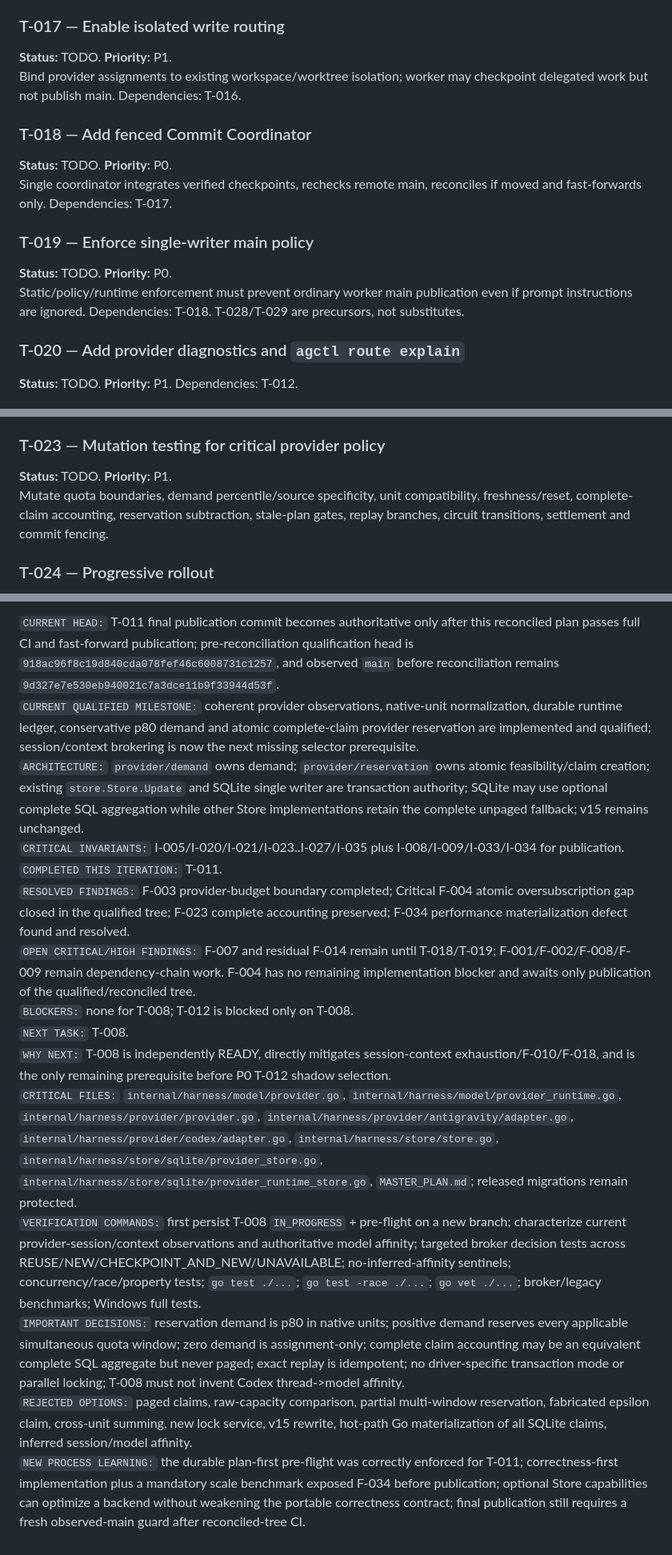
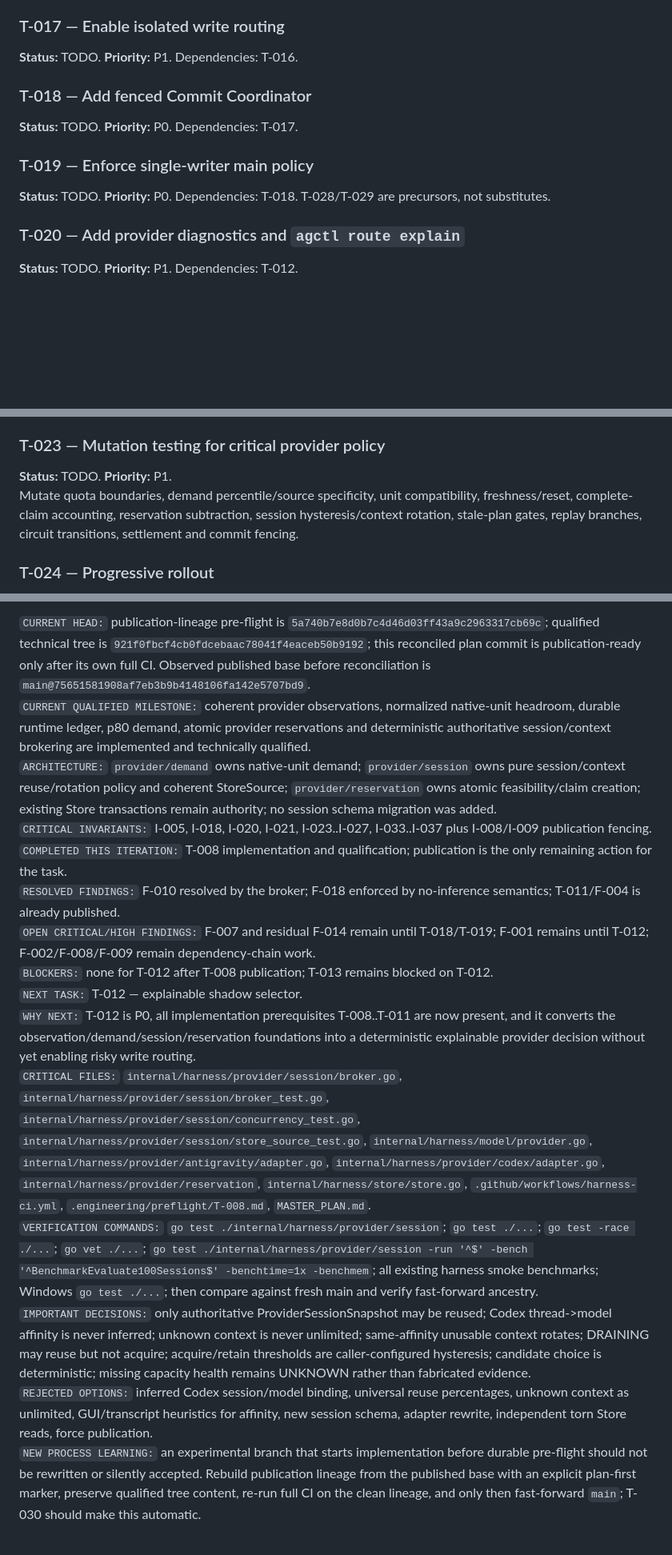
Before and after one commit to Homiakus/Antigravity-Progressive-Bootstrap, a Markdown page: MASTER_PLAN.md, 3 parts joined by grey strips. Shown at 80% size. GitHub-like rendering; blank space fills up the shorter version.

```diff
--- a/MASTER_PLAN.md
+++ b/MASTER_PLAN.md
@@ -358,15 +345,12 @@ Reuse attempt reclaim/effect intents/reconciliation; unsafe writes never blind-r
 
 ### T-017 — Enable isolated write routing
-**Status:** TODO. **Priority:** P1.
-Bind provider assignments to existing workspace/worktree isolation; worker may checkpoint delegated work but not publish main. Dependencies: T-016.
+**Status:** TODO. **Priority:** P1. Dependencies: T-016.
 
 ### T-018 — Add fenced Commit Coordinator
-**Status:** TODO. **Priority:** P0.
-Single coordinator integrates verified checkpoints, rechecks remote main, reconciles if moved and fast-forwards only. Dependencies: T-017.
+**Status:** TODO. **Priority:** P0. Dependencies: T-017.
 
 ### T-019 — Enforce single-writer main policy
-**Status:** TODO. **Priority:** P0.
-Static/policy/runtime enforcement must prevent ordinary worker main publication even if prompt instructions are ignored. Dependencies: T-018. T-028/T-029 are precursors, not substitutes.
+**Status:** TODO. **Priority:** P0. Dependencies: T-018. T-028/T-029 are precursors, not substitutes.
 
 ### T-020 — Add provider diagnostics and `agctl route explain`
 **Status:** TODO. **Priority:** P1. Dependencies: T-012.
@@ -380,7 +364,7 @@ Provider x account x model x metric/window x freshness/reset x reservation x wor
 
 ### T-023 — Mutation testing for critical provider policy
 **Status:** TODO. **Priority:** P1.
-Mutate quota boundaries, demand percentile/source specificity, unit compatibility, freshness/reset, complete-claim accounting, reservation subtraction, stale-plan gates, replay branches, circuit transitions, settlement and commit fencing.
+Mutate quota boundaries, demand percentile/source specificity, unit compatibility, freshness/reset, complete-claim accounting, reservation subtraction, session hysteresis/context rotation, stale-plan gates, replay branches, circuit transitions, settlement and commit fencing.
 
 ### T-024 — Progressive rollout
 **Status:** TODO. **Priority:** P1.
@@ -528,16 +517,16 @@ No open Critical/High routing or engineering-control finding without explicit ac
 
-`CURRENT HEAD:` T-011 final publication commit becomes authoritative only after this reconciled plan passes full CI and fast-forward publication; pre-reconciliation qualification head is `918ac96f8c19d840cda078fef46c6008731c1257`, and observed `main` before reconciliation remains `9d327e7e530eb940021c7a3dce11b9f33944d53f`.
-`CURRENT QUALIFIED MILESTONE:` coherent provider observations, native-unit normalization, durable runtime ledger, conservative p80 demand and atomic complete-claim provider reservation are implemented and qualified; session/context brokering is now the next missing selector prerequisite.
-`ARCHITECTURE:` `provider/demand` owns demand; `provider/reservation` owns atomic feasibility/claim creation; existing `store.Store.Update` and SQLite single writer are transaction authority; SQLite may use optional complete SQL aggregation while other Store implementations retain the complete unpaged fallback; v15 remains unchanged.
-`CRITICAL INVARIANTS:` I-005/I-020/I-021/I-023..I-027/I-035 plus I-008/I-009/I-033/I-034 for publication.
-`COMPLETED THIS ITERATION:` T-011.
-`RESOLVED FINDINGS:` F-003 provider-budget boundary completed; Critical F-004 atomic oversubscription gap closed in the qualified tree; F-023 complete accounting preserved; F-034 performance materialization defect found and resolved.
-`OPEN CRITICAL/HIGH FINDINGS:` F-007 and residual F-014 remain until T-018/T-019; F-001/F-002/F-008/F-009 remain dependency-chain work. F-004 has no remaining implementation blocker and awaits only publication of the qualified/reconciled tree.
-`BLOCKERS:` none for T-008; T-012 is blocked only on T-008.
-`NEXT TASK:` T-008.
-`WHY NEXT:` T-008 is independently READY, directly mitigates session-context exhaustion/F-010/F-018, and is the only remaining prerequisite before P0 T-012 shadow selection.
-`CRITICAL FILES:` `internal/harness/model/provider.go`, `internal/harness/model/provider_runtime.go`, `internal/harness/provider/provider.go`, `internal/harness/provider/antigravity/adapter.go`, `internal/harness/provider/codex/adapter.go`, `internal/harness/store/store.go`, `internal/harness/store/sqlite/provider_store.go`, `internal/harness/store/sqlite/provider_runtime_store.go`, `MASTER_PLAN.md`; released migrations remain protected.
-`VERIFICATION COMMANDS:` first persist T-008 `IN_PROGRESS` + pre-flight on a new branch; characterize current provider-session/context observations and authoritative model affinity; targeted broker decision tests across REUSE/NEW/CHECKPOINT_AND_NEW/UNAVAILABLE; no-inferred-affinity sentinels; concurrency/race/property tests; `go test ./...`; `go test -race ./...`; `go vet ./...`; broker/legacy benchmarks; Windows full tests.
-`IMPORTANT DECISIONS:` reservation demand is p80 in native units; positive demand reserves every applicable simultaneous quota window; zero demand is assignment-only; complete claim accounting may be an equivalent complete SQL aggregate but never paged; exact replay is idempotent; no driver-specific transaction mode or parallel locking; T-008 must not invent Codex thread->model affinity.
-`REJECTED OPTIONS:` paged claims, raw-capacity comparison, partial multi-window reservation, fabricated epsilon claim, cross-unit summing, new lock service, v15 rewrite, hot-path Go materialization of all SQLite claims, inferred session/model affinity.
-`NEW PROCESS LEARNING:` the durable plan-first pre-flight was correctly enforced for T-011; correctness-first implementation plus a mandatory scale benchmark exposed F-034 before publication; optional Store capabilities can optimize a backend without weakening the portable correctness contract; final publication still requires a fresh observed-main guard after reconciled-tree CI.
+`CURRENT HEAD:` publication-lineage pre-flight is `5a740b7e8d0b7c4d46d03ff43a9c2963317cb69c`; qualified technical tree is `921f0fbcf4cb0fdcebaac78041f4eaceb50b9192`; this reconciled plan commit is publication-ready only after its own full CI. Observed published base before reconciliation is `main@75651581908af7eb3b9b4148106fa142e5707bd9`.
+`CURRENT QUALIFIED MILESTONE:` coherent provider observations, normalized native-unit headroom, durable runtime ledger, p80 demand, atomic provider reservations and deterministic authoritative session/context brokering are implemented and technically qualified.
+`ARCHITECTURE:` `provider/demand` owns native-unit demand; `provider/session` owns pure session/context reuse/rotation policy and coherent StoreSource; `provider/reservation` owns atomic feasibility/claim creation; existing Store transactions remain authority; no session schema migration was added.
+`CRITICAL INVARIANTS:` I-005, I-018, I-020, I-021, I-023..I-027, I-033..I-037 plus I-008/I-009 publication fencing.
+`COMPLETED THIS ITERATION:` T-008 implementation and qualification; publication is the only remaining action for the task.
+`RESOLVED FINDINGS:` F-010 resolved by the broker; F-018 enforced by no-inference semantics; T-011/F-004 is already published.
+`OPEN CRITICAL/HIGH FINDINGS:` F-007 and residual F-014 remain until T-018/T-019; F-001 remains until T-012; F-002/F-008/F-009 remain dependency-chain work.
+`BLOCKERS:` none for T-012 after T-008 publication; T-013 remains blocked on T-012.
+`NEXT TASK:` T-012 — explainable shadow selector.
+`WHY NEXT:` T-012 is P0, all implementation prerequisites T-008..T-011 are now present, and it converts the observation/demand/session/reservation foundations into a deterministic explainable provider decision without yet enabling risky write routing.
+`CRITICAL FILES:` `internal/harness/provider/session/broker.go`, `internal/harness/provider/session/broker_test.go`, `internal/harness/provider/session/concurrency_test.go`, `internal/harness/provider/session/store_source_test.go`, `internal/harness/model/provider.go`, `internal/harness/provider/antigravity/adapter.go`, `internal/harness/provider/codex/adapter.go`, `internal/harness/provider/reservation`, `internal/harness/store/store.go`, `.github/workflows/harness-ci.yml`, `.engineering/preflight/T-008.md`, `MASTER_PLAN.md`.
+`VERIFICATION COMMANDS:` `go test ./internal/harness/provider/session`; `go test ./...`; `go test -race ./...`; `go vet ./...`; `go test ./internal/harness/provider/session -run '^$' -bench '^BenchmarkEvaluate100Sessions$' -benchtime=1x -benchmem`; all existing harness smoke benchmarks; Windows `go test ./...`; then compare against fresh main and verify fast-forward ancestry.
+`IMPORTANT DECISIONS:` only authoritative ProviderSessionSnapshot may be reused; Codex thread->model affinity is never inferred; unknown context is never unlimited; same-affinity unusable context rotates; DRAINING may reuse but not acquire; acquire/retain thresholds are caller-configured hysteresis; candidate choice is deterministic; missing capacity health remains UNKNOWN rather than fabricated evidence.
+`REJECTED OPTIONS:` inferred Codex session/model binding, universal reuse percentages, unknown context as unlimited, GUI/transcript heuristics for affinity, new session schema, adapter rewrite, independent torn Store reads, force publication.
+`NEW PROCESS LEARNING:` an experimental branch that starts implementation before durable pre-flight should not be rewritten or silently accepted. Rebuild publication lineage from the published base with an explicit plan-first marker, preserve qualified tree content, re-run full CI on the clean lineage, and only then fast-forward `main`; T-030 should make this automatic.
```
Also changed, not shown: other parts of MASTER_PLAN.md (+114 -122 lines).
